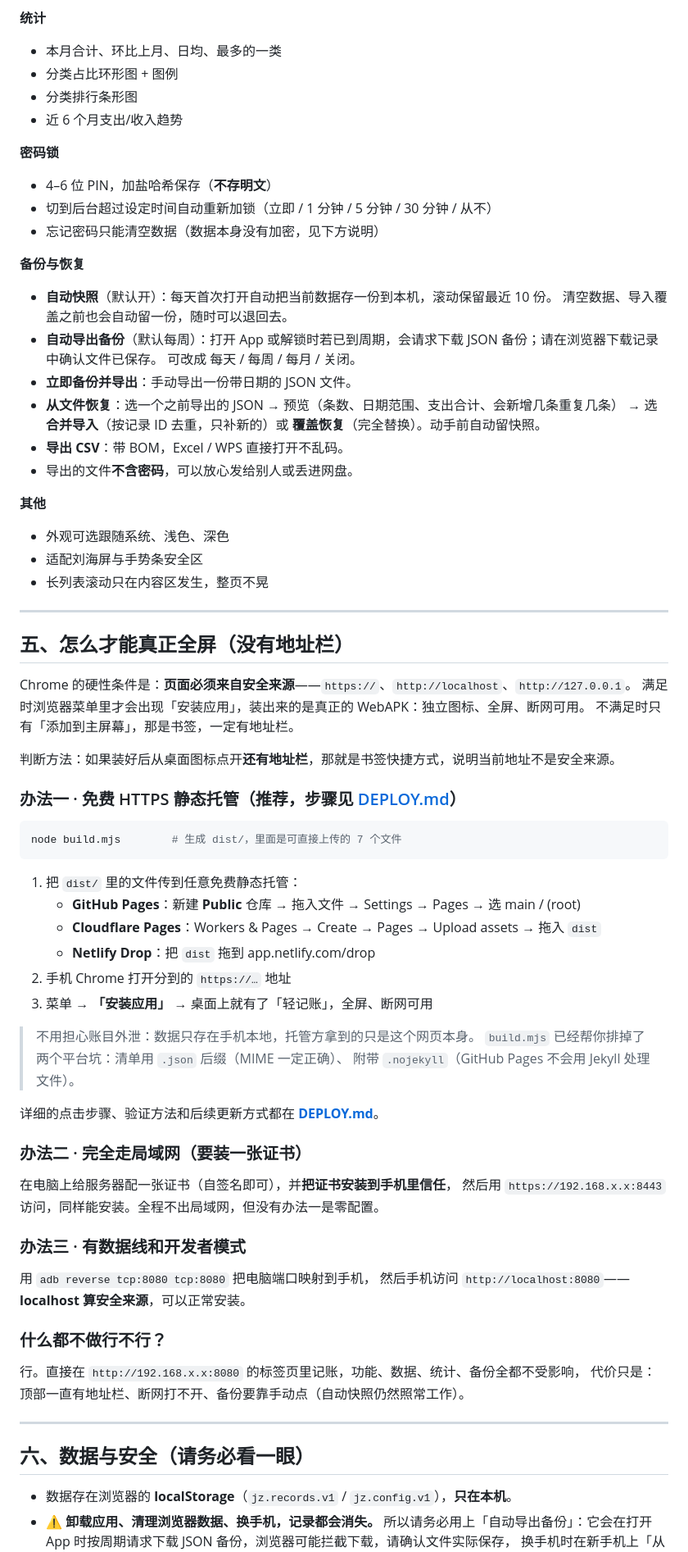
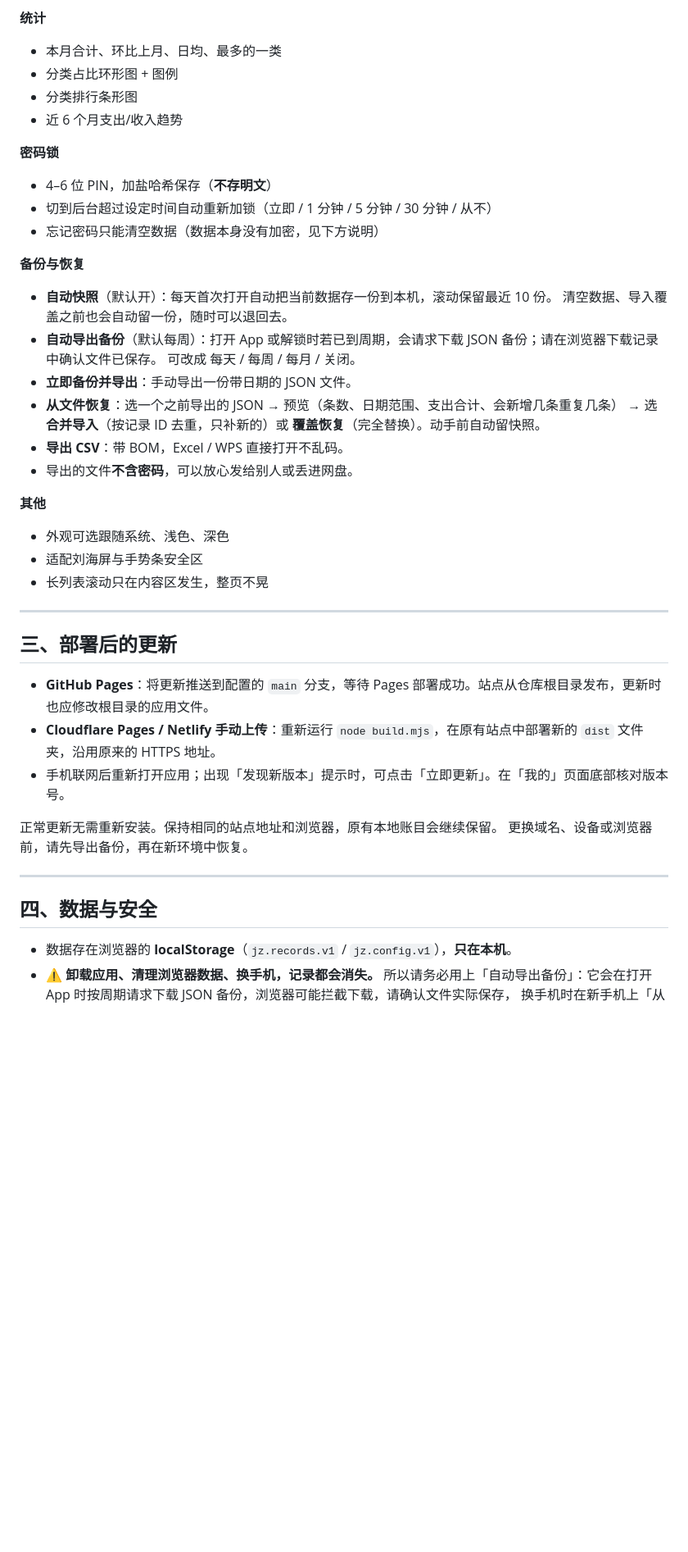
Before and after one commit to PPjh/moneyBook, a Markdown page: README.md, the part around one of its changes. Shown at 82% size. Rendered like a GitHub page; blank space fills up the shorter version.

````diff
--- a/README.md
+++ b/README.md
@@ -113,17 +99,20 @@ node serve.mjs
 - 支持保存并继续记账；删除后 8 秒内可以撤销
 
 **统计**
+
 - 本月合计、环比上月、日均、最多的一类
 - 分类占比环形图 + 图例
 - 分类排行条形图
 - 近 6 个月支出/收入趋势
 
 **密码锁**
+
 - 4–6 位 PIN，加盐哈希保存（**不存明文**）
 - 切到后台超过设定时间自动重新加锁（立即 / 1 分钟 / 5 分钟 / 30 分钟 / 从不）
 - 忘记密码只能清空数据（数据本身没有加密，见下方说明）
 
 **备份与恢复**
+
 - **自动快照**（默认开）：每天首次打开自动把当前数据存一份到本机，滚动保留最近 10 份。
   清空数据、导入覆盖之前也会自动留一份，随时可以退回去。
 - **自动导出备份**（默认每周）：打开 App 或解锁时若已到周期，会请求下载 JSON 备份；请在浏览器下载记录中确认文件已保存。
@@ -135,57 +124,25 @@ node serve.mjs
 - 导出的文件**不含密码**，可以放心发给别人或丢进网盘。
 
 **其他**
+
 - 外观可选跟随系统、浅色、深色
 - 适配刘海屏与手势条安全区
 - 长列表滚动只在内容区发生，整页不晃
 
 ---
 
-## 五、怎么才能真正全屏（没有地址栏）
+## 三、部署后的更新
 
-Chrome 的硬性条件是：**页面必须来自安全来源**——`https://`、`http://localhost`、`http://127.0.0.1`。
-满足时浏览器菜单里才会出现「安装应用」，装出来的是真正的 WebAPK：独立图标、全屏、断网可用。
-不满足时只有「添加到主屏幕」，那是书签，一定有地址栏。
+- **GitHub Pages**：将更新推送到配置的 `main` 分支，等待 Pages 部署成功。站点从仓库根目录发布，更新时也应修改根目录的应用文件。
+- **Cloudflare Pages / Netlify 手动上传**：重新运行 `node build.mjs`，在原有站点中部署新的 `dist` 文件夹，沿用原来的 HTTPS 地址。
+- 手机联网后重新打开应用；出现「发现新版本」提示时，可点击「立即更新」。在「我的」页面底部核对版本号。
 
-判断方法：如果装好后从桌面图标点开**还有地址栏**，那就是书签快捷方式，说明当前地址不是安全来源。
-
-### 办法一 · 免费 HTTPS 静态托管（推荐，步骤见 [DEPLOY.md](DEPLOY.md)）
-
-```bash
-node build.mjs        # 生成 dist/，里面是可直接上传的 7 个文件
-```
-
-1. 把 `dist/` 里的文件传到任意免费静态托管：
-   - **GitHub Pages**：新建 **Public** 仓库 → 拖入文件 → Settings → Pages → 选 main / (root)
-   - **Cloudflare Pages**：Workers & Pages → Create → Pages → Upload assets → 拖入 `dist`
-   - **Netlify Drop**：把 `dist` 拖到 app.netlify.com/drop
-2. 手机 Chrome 打开分到的 `https://…` 地址
-3. 菜单 → **「安装应用」** → 桌面上就有了「轻记账」，全屏、断网可用
-
-> 不用担心账目外泄：数据只存在手机本地，托管方拿到的只是这个网页本身。
-> `build.mjs` 已经帮你排掉了两个平台坑：清单用 `.json` 后缀（MIME 一定正确）、
-> 附带 `.nojekyll`（GitHub Pages 不会用 Jekyll 处理文件）。
-
-详细的点击步骤、验证方法和后续更新方式都在 **[DEPLOY.md](DEPLOY.md)**。
-
-### 办法二 · 完全走局域网（要装一张证书）
-
-在电脑上给服务器配一张证书（自签名即可），并**把证书安装到手机里信任**，
-然后用 `https://192.168.x.x:8443` 访问，同样能安装。全程不出局域网，但没有办法一是零配置。
-
-### 办法三 · 有数据线和开发者模式
-
-用 `adb reverse tcp:8080 tcp:8080` 把电脑端口映射到手机，
-然后手机访问 `http://localhost:8080`——**localhost 算安全来源**，可以正常安装。
-
-### 什么都不做行不行？
-
-行。直接在 `http://192.168.x.x:8080` 的标签页里记账，功能、数据、统计、备份全都不受影响，
-代价只是：顶部一直有地址栏、断网打不开、备份要靠手动点（自动快照仍然照常工作）。
+正常更新无需重新安装。保持相同的站点地址和浏览器，原有本地账目会继续保留。
+更换域名、设备或浏览器前，请先导出备份，再在新环境中恢复。
 
 ---
 
-## 六、数据与安全（请务必看一眼）
+## 四、数据与安全
 
 - 数据存在浏览器的 **localStorage**（`jz.records.v1` / `jz.config.v1`），**只在本机**。
 - ⚠️ **卸载应用、清理浏览器数据、换手机，记录都会消失。**
````
Also changed, not shown: other parts of README.md (+92 -89 lines).
